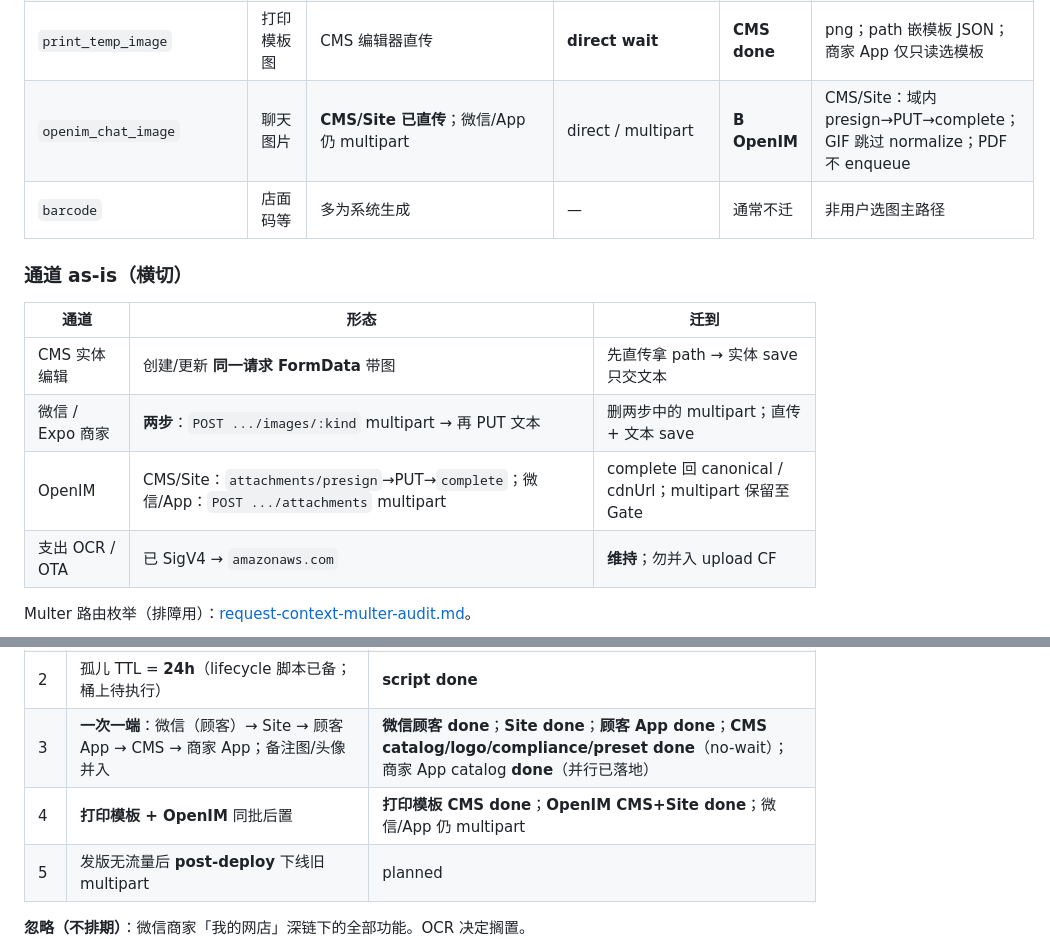
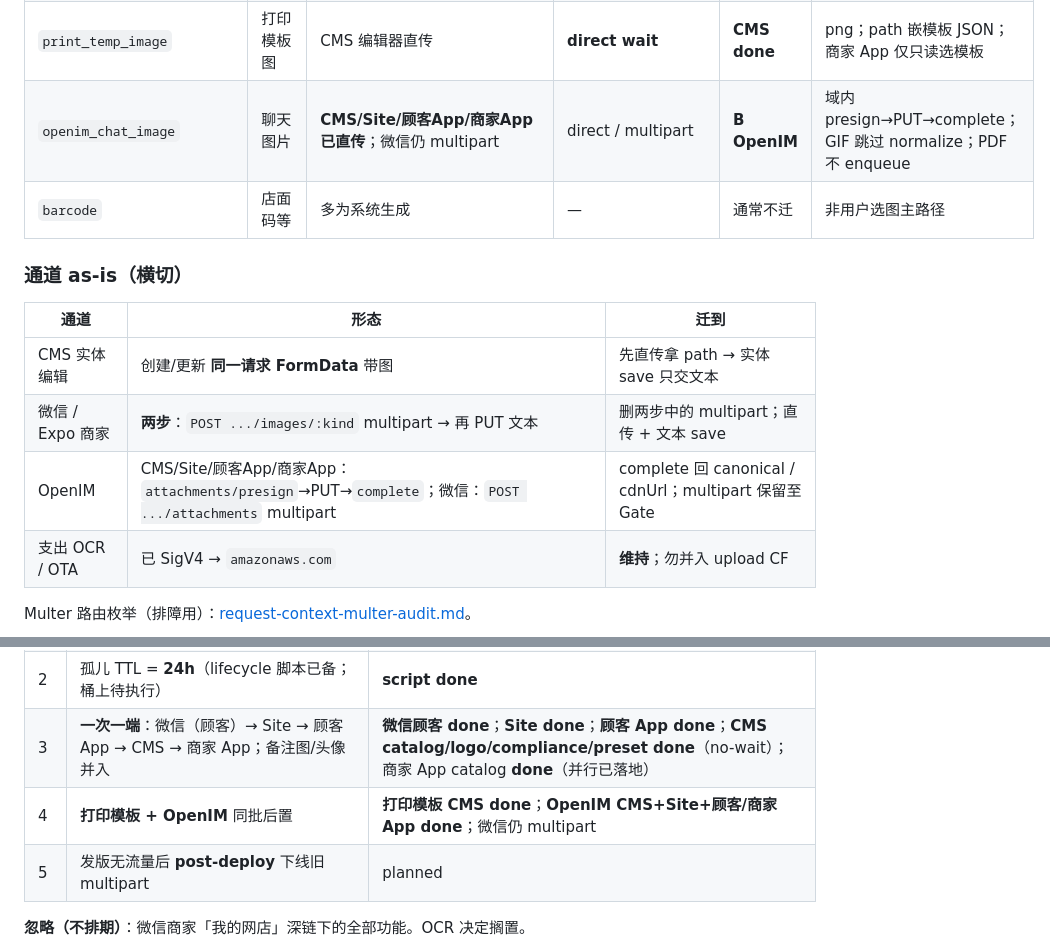
Before and after one commit to lancety/xituan_agent, a Markdown page: devGuide/image-upload-surface-inventory.md, 2 parts joined by grey strips. Drawn GitHub-style.

Commit message:
docs(devGuide): mark OpenIM customer/merchant app direct-upload progress

```diff
--- a/devGuide/image-upload-surface-inventory.md
+++ b/devGuide/image-upload-surface-inventory.md
@@ -62,7 +62,7 @@ C3 接线说明：[async-lambda-jobs-framework.md](./async-lambda-jobs-framework
 | `user_avatar` | 头像 | **微信/Site/顾客 App 已直传**（complete 落库） | direct | **C** | waitNormalize；端上后 getMe |
 | `expense_receipt` | 费用收据 | CMS 支出 OCR | **已直传 amazonaws.com** | **不迁** | 保持 SigV4；不进 upload CF |
 | `print_temp_image` | 打印模板图 | CMS 编辑器直传 | **direct wait** | **CMS done** | png；path 嵌模板 JSON；商家 App 仅只读选模板 |
-| `openim_chat_image` | 聊天图片 | **CMS/Site 已直传**；微信/App 仍 multipart | direct / multipart | **B OpenIM** | CMS/Site：域内 presign→PUT→complete；GIF 跳过 normalize；PDF 不 enqueue |
+| `openim_chat_image` | 聊天图片 | **CMS/Site/顾客App/商家App 已直传**；微信仍 multipart | direct / multipart | **B OpenIM** | 域内 presign→PUT→complete；GIF 跳过 normalize；PDF 不 enqueue |
 | `barcode` | 店面码等 | 多为系统生成 | — | 通常不迁 | 非用户选图主路径 |
 
 ### 通道 as-is（横切）
@@ -71,7 +71,7 @@ C3 接线说明：[async-lambda-jobs-framework.md](./async-lambda-jobs-framework
 |------|------|------|
 | CMS 实体编辑 | 创建/更新 **同一请求 FormData** 带图 | 先直传拿 path → 实体 save 只交文本 |
 | 微信 / Expo 商家 | **两步**：`POST .../images/:kind` multipart → 再 PUT 文本 | 删两步中的 multipart；直传 + 文本 save |
-| OpenIM | CMS/Site：`attachments/presign`→PUT→`complete`；微信/App：`POST .../attachments` multipart | complete 回 canonical / cdnUrl；multipart 保留至 Gate |
+| OpenIM | CMS/Site/顾客App/商家App：`attachments/presign`→PUT→`complete`；微信：`POST .../attachments` multipart | complete 回 canonical / cdnUrl；multipart 保留至 Gate |
 | 支出 OCR / OTA | 已 SigV4 → `amazonaws.com` | **维持**；勿并入 upload CF |
 
 Multer 路由枚举（排障用）：[request-context-multer-audit.md](../docs/request-context-multer-audit.md)。
@@ -88,7 +88,7 @@ Multer 路由枚举（排障用）：[request-context-multer-audit.md](../docs/r
 | 1 | purpose=`image` + bindKind + complete 双模式（promote 出 upload-incoming → IMAGE_NORMALIZE） | **backend done**（端上未接） |
 | 2 | 孤儿 TTL = **24h**（lifecycle 脚本已备；桶上待执行） | **script done** |
 | 3 | **一次一端**：微信（顾客）→ Site → 顾客 App → CMS → 商家 App；备注图/头像并入 | **微信顾客 done**；**Site done**；**顾客 App done**；**CMS catalog/logo/compliance/preset done**（no-wait）；商家 App catalog **done**（并行已落地） |
-| 4 | **打印模板 + OpenIM** 同批后置 | **打印模板 CMS done**；**OpenIM CMS+Site done**；微信/App 仍 multipart |
+| 4 | **打印模板 + OpenIM** 同批后置 | **打印模板 CMS done**；**OpenIM CMS+Site+顾客/商家 App done**；微信仍 multipart |
 | 5 | 发版无流量后 **post-deploy** 下线旧 multipart | planned |
 
 **忽略（不排期）**：微信商家「我的网店」深链下的全部功能。OCR 决定搁置。
```
Also changed, not shown: 1 other file.
